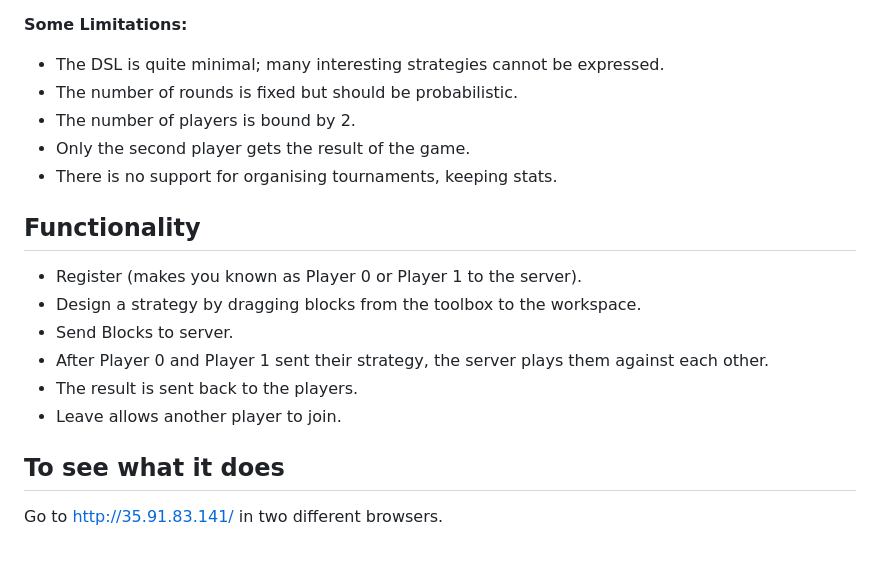
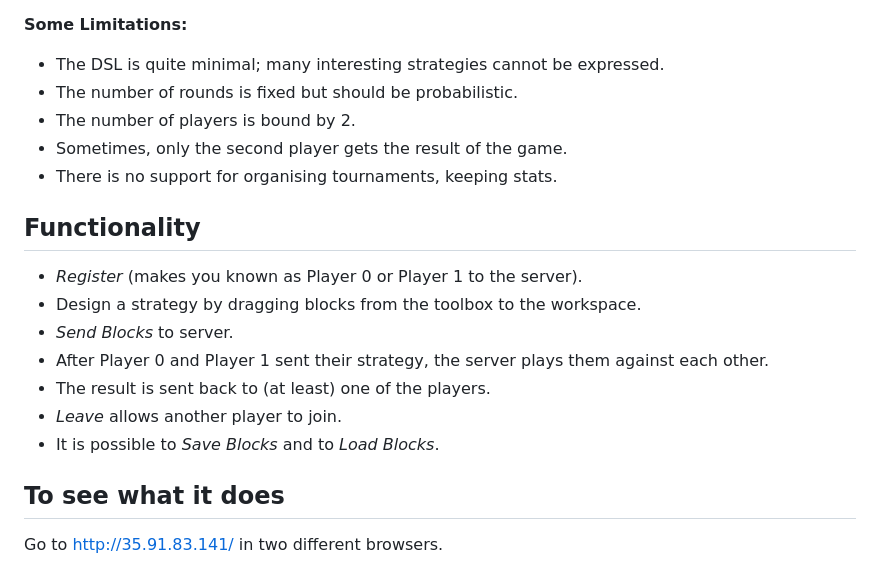
Before and after one commit to alexhkurz/BlocklyPrisonersDilemma, a Markdown page: README.md, the part around the change. Drawn GitHub-style.

Commit message:
documentation updated

```diff
--- a/README.md
+++ b/README.md
@@ -11,16 +11,17 @@ The example provides a very rudimentary DSL for designing a strategy that plays
 - The DSL is quite minimal; many interesting strategies cannot be expressed.
 - The number of rounds is fixed but should be probabilistic.
 - The number of players is bound by 2.
-- Only the second player gets the result of the game.
+- Sometimes, only the second player gets the result of the game.
 - There is no support for organising tournaments, keeping stats.
 ## Functionality
 
-- Register (makes you known as Player 0 or Player 1 to the server).
+- *Register* (makes you known as Player 0 or Player 1 to the server).
 - Design a strategy by dragging blocks from the toolbox to the workspace.
-- Send Blocks to server.
+- *Send Blocks* to server.
 - After Player 0  and Player 1 sent their strategy, the server plays them against each other.
-- The result is sent back to the players.
-- Leave allows another player to join.
+- The result is sent back to (at least) one of the players.
+- *Leave* allows another player to join.
+- It is possible to *Save Blocks* and to *Load Blocks*.
 
 ## To see what it does
 
```
